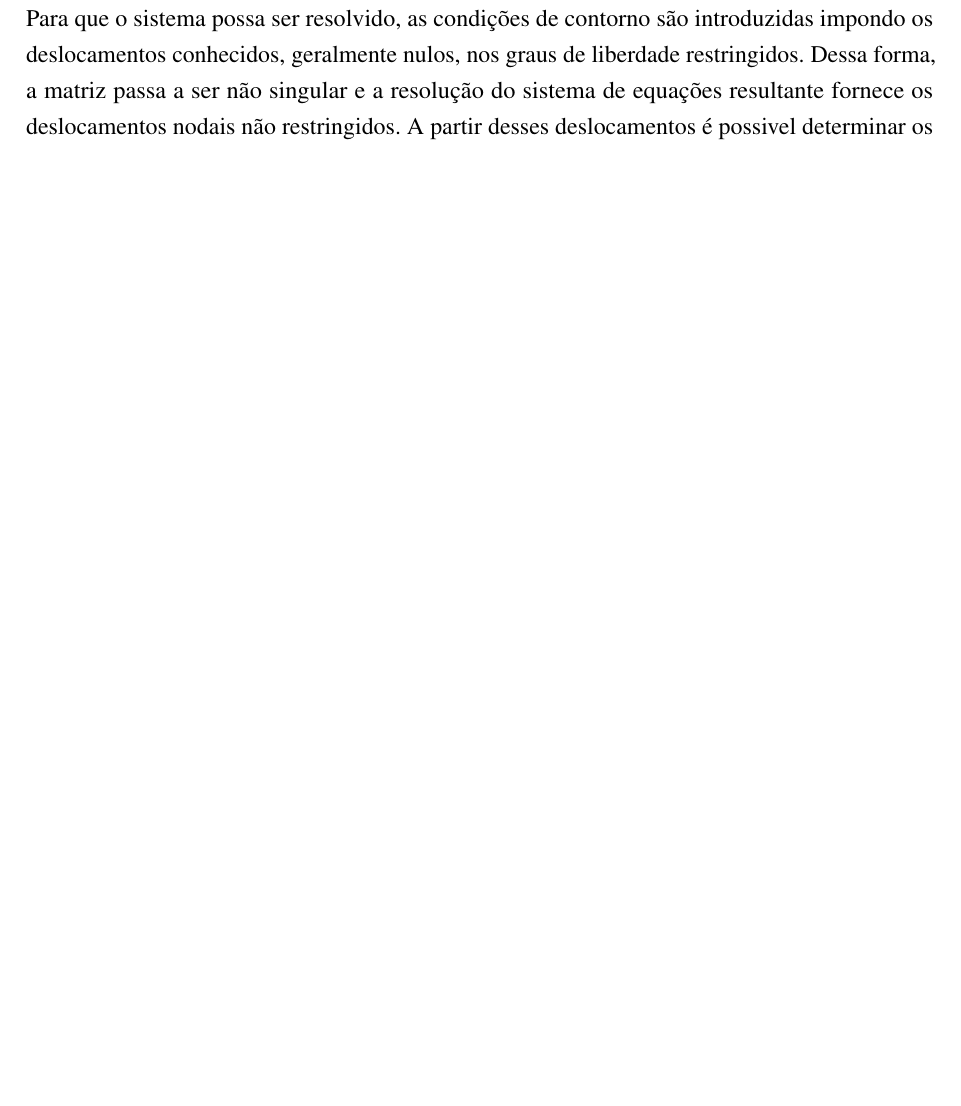
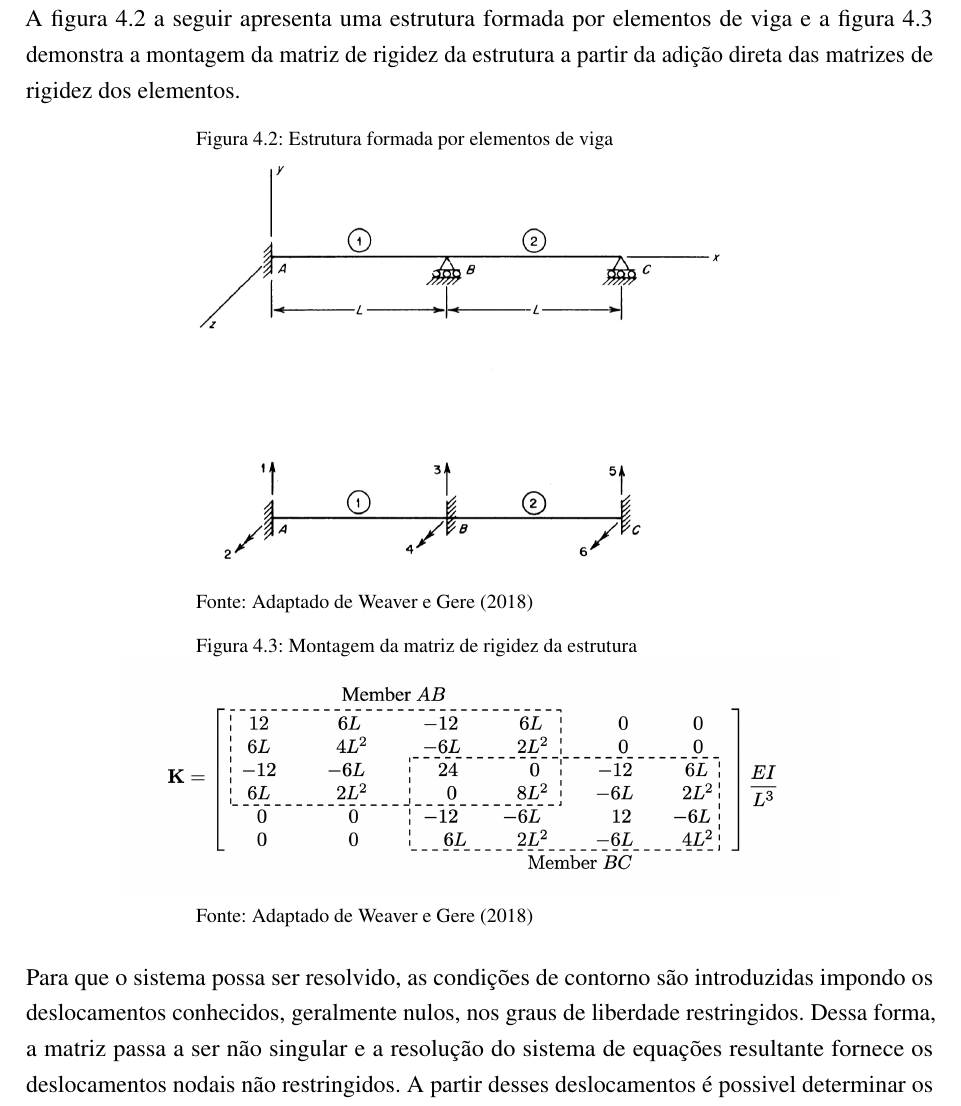
Before and after one commit to cicero-nicolini/TCC, a LaTeX thesis (main.tex, which reads chap/cap4.tex): part of page 31 of 46, cut at the place of the change, the shorter picture padded with empty space. Compiled offline with pdfLaTeX.

Commit message:
Descrição metodo da rigidez

```diff
--- a/chap/cap4.tex
+++ b/chap/cap4.tex
@@ -58,6 +58,44 @@ em que:
     \item $\mathbf{F}$ = vetor de forças nodais da estrutura.
 \end{enumerate}
 
+A figura \ref{Fig.4.2} a seguir apresenta uma estrutura formada por elementos de viga e a figura \ref{Fig.4.3} demonstra a montagem da matriz de rigidez da estrutura a partir da adição direta das matrizes de rigidez dos elementos.
+
+\begin{figure}[htb]
+    \centering
+    \refstepcounter{figure}
+    \label{Fig.4.2}
+
+    \begin{minipage}{10cm}
+        \fontsize{10pt}{12pt}\selectfont
+        Figura \thefigure: Estrutura formada por elementos de viga
+    \end{minipage}
+
+    \includegraphics[scale=0.35]{viga.png}
+
+    \begin{minipage}{10cm}
+        \fontsize{10pt}{12pt}\selectfont
+        Fonte: Adaptado de \citeonline{Weaver2018}
+    \end{minipage}
+\end{figure}
+
+\begin{figure}[htb]
+    \centering
+    \refstepcounter{figure}
+    \label{Fig.4.3}
+
+    \begin{minipage}{10cm}
+        \fontsize{10pt}{12pt}\selectfont
+        Figura \thefigure: Montagem da matriz de rigidez da estrutura
+    \end{minipage}
+
+    \includegraphics[scale=0.75]{matriz_viga.png}
+
+    \begin{minipage}{10cm}
+        \fontsize{10pt}{12pt}\selectfont
+        Fonte: Adaptado de \citeonline{Weaver2018}
+    \end{minipage}
+\end{figure}
+
 Para que o sistema possa ser resolvido, as condições de contorno são introduzidas impondo os deslocamentos conhecidos, geralmente nulos, nos graus de liberdade restringidos. Dessa forma, a matriz passa a ser não singular e a resolução do sistema de equações resultante fornece os deslocamentos nodais não restringidos. A partir desses deslocamentos é possivel determinar os esforços internos nas extremidades das barras e as reações nos apoios da estrutura.
 
 O significado físico da matriz de rigidez pode ser compreendido a partir da aplicação individual de deslocamentos unitários (translações e rotações) em cada grau de liberdade, mantendo os demais deslocamentos nulos. Assim, os coeficientes $k_{ij}$ da matriz representam a força nodal desenvolvida na direção do grau de liberdade (i) em resposta à imposição de um deslocamento unitário no grau de liberdade (j), mantendo os demais deslocamentos nodais nulos. Dessa forma, a interpretação dos índices da matriz pode ser descrita como:
```
Also changed, not shown: WhatsApp Image 2026-11-02 at 21.38.47 (1).jpeg (added), WhatsApp Image 2026-11-02 at 21.38.47.jpeg (added), matriz_viga.png (added), viga.png (added), chap/cap4.tex (8 more changed lines), 3 other files.
